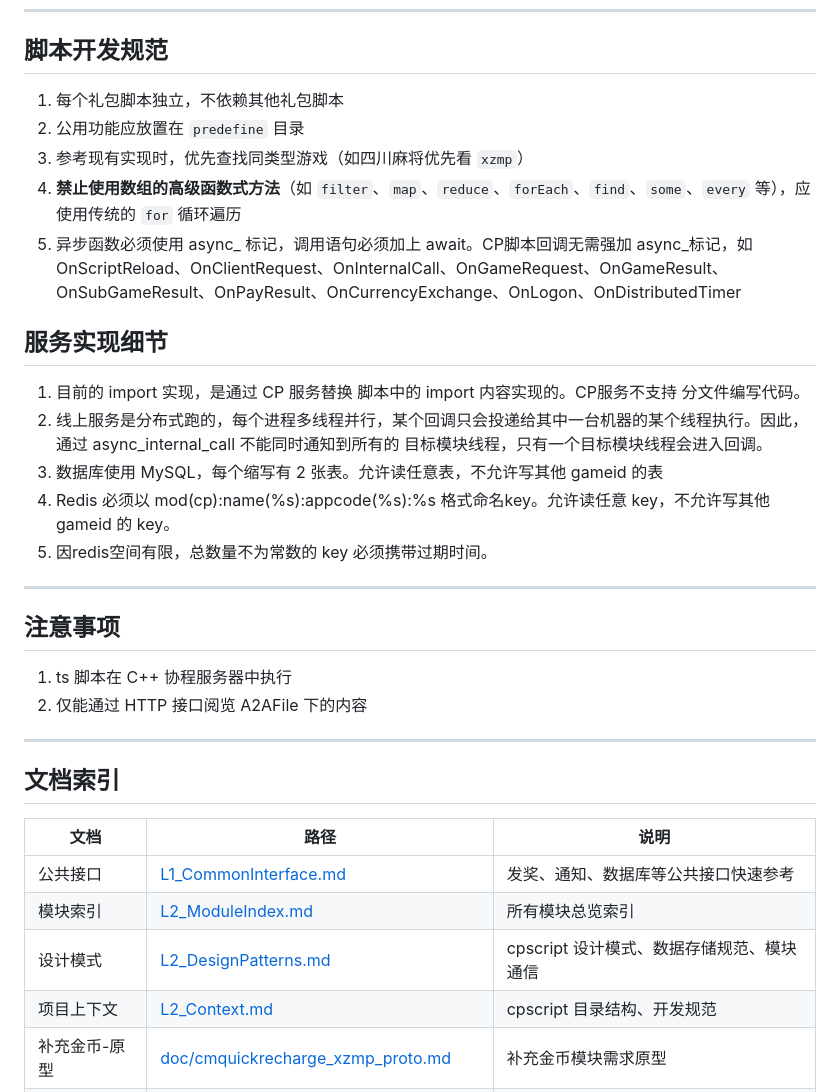
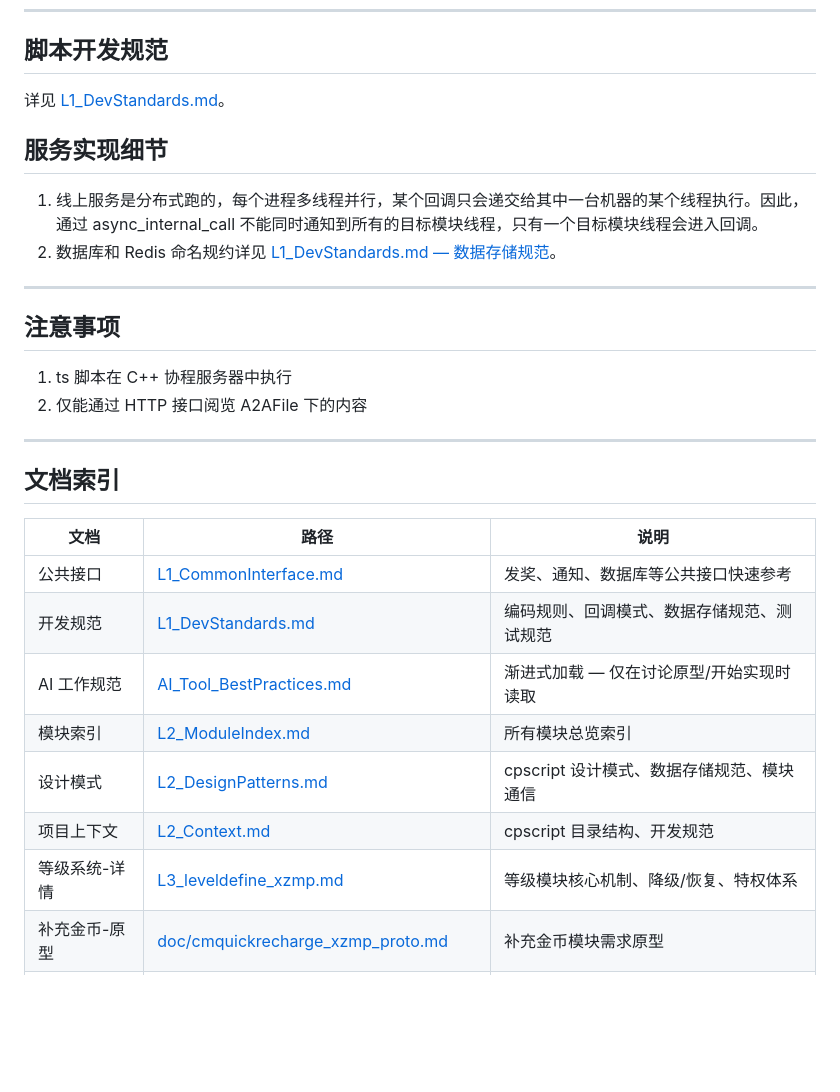
Before and after one commit to 1339787560/Parlance, a Markdown page: CP-DEV/L0_Index.md, the part around the change. Rendered like a GitHub page; blank space fills up the shorter version.

```diff
--- a/CP-DEV/L0_Index.md
+++ b/CP-DEV/L0_Index.md
@@ -43,18 +43,12 @@
 
 ## 脚本开发规范
 
-1. 每个礼包脚本独立，不依赖其他礼包脚本
-2. 公用功能应放置在 `predefine` 目录
-3. 参考现有实现时，优先查找同类型游戏（如四川麻将优先看 `xzmp`）
-4. **禁止使用数组的高级函数式方法**（如 `filter`、`map`、`reduce`、`forEach`、`find`、`some`、`every` 等），应使用传统的 `for` 循环遍历
-5. 异步函数必须使用 async_ 标记，调用语句必须加上 await。CP脚本回调无需强加 async_标记，如 OnScriptReload、OnClientRequest、OnInternalCall、OnGameRequest、OnGameResult、OnSubGameResult、OnPayResult、OnCurrencyExchange、OnLogon、OnDistributedTimer
+详见 [L1_DevStandards.md](L1_DevStandards.md)。
 
 ## 服务实现细节
-1. 目前的 import 实现，是通过 CP 服务替换 脚本中的 import 内容实现的。CP服务不支持 分文件编写代码。
-2. 线上服务是分布式跑的，每个进程多线程并行，某个回调只会投递给其中一台机器的某个线程执行。因此，通过 async_internal_call 不能同时通知到所有的 目标模块线程，只有一个目标模块线程会进入回调。
-3. 数据库使用 MySQL，每个缩写有 2 张表。允许读任意表，不允许写其他 gameid 的表
-4. Redis 必须以 mod(cp):name(%s):appcode(%s):%s 格式命名key。允许读任意 key，不允许写其他 gameid 的 key。
-5. 因redis空间有限，总数量不为常数的 key 必须携带过期时间。
+
+1. 线上服务是分布式跑的，每个进程多线程并行，某个回调只会递交给其中一台机器的某个线程执行。因此，通过 async_internal_call 不能同时通知到所有的目标模块线程，只有一个目标模块线程会进入回调。
+2. 数据库和 Redis 命名规约详见 [L1_DevStandards.md — 数据存储规范](L1_DevStandards.md#2-数据存储规范)。
 
 ---
 
@@ -70,9 +64,12 @@
 | 文档 | 路径 | 说明 |
 |------|------|------|
 | 公共接口 | [L1_CommonInterface.md](L1_CommonInterface.md) | 发奖、通知、数据库等公共接口快速参考 |
+| 开发规范 | [L1_DevStandards.md](L1_DevStandards.md) | 编码规则、回调模式、数据存储规范、测试规范 |
+| AI 工作规范 | [AI_Tool_BestPractices.md](../common/AI_Tool_BestPractices.md) | 渐进式加载 — 仅在讨论原型/开始实现时读取 |
 | 模块索引 | [L2_ModuleIndex.md](L2_ModuleIndex.md) | 所有模块总览索引 |
 | 设计模式 | [L2_DesignPatterns.md](L2_DesignPatterns.md) | cpscript 设计模式、数据存储规范、模块通信 |
 | 项目上下文 | [L2_Context.md](L2_Context.md) | cpscript 目录结构、开发规范 |
+| 等级系统-详情 | [L3_leveldefine_xzmp.md](L3_leveldefine_xzmp.md) | 等级模块核心机制、降级/恢复、特权体系 |
 | 补充金币-原型 | [doc/cmquickrecharge_xzmp_proto.md](doc/cmquickrecharge_xzmp_proto.md) | 补充金币模块需求原型 |
 | 补充金币-详情 | [L3_cmquickrecharge_xzmp.md](L3_cmquickrecharge_xzmp.md) | 补充金币模块详情 |
 | 迎新礼包-原型 | [doc/cmnewplayerdailygift_xzmp_proto.md](doc/cmnewplayerdailygift_xzmp_proto.md) | 迎新礼包模块需求原型 |
```
